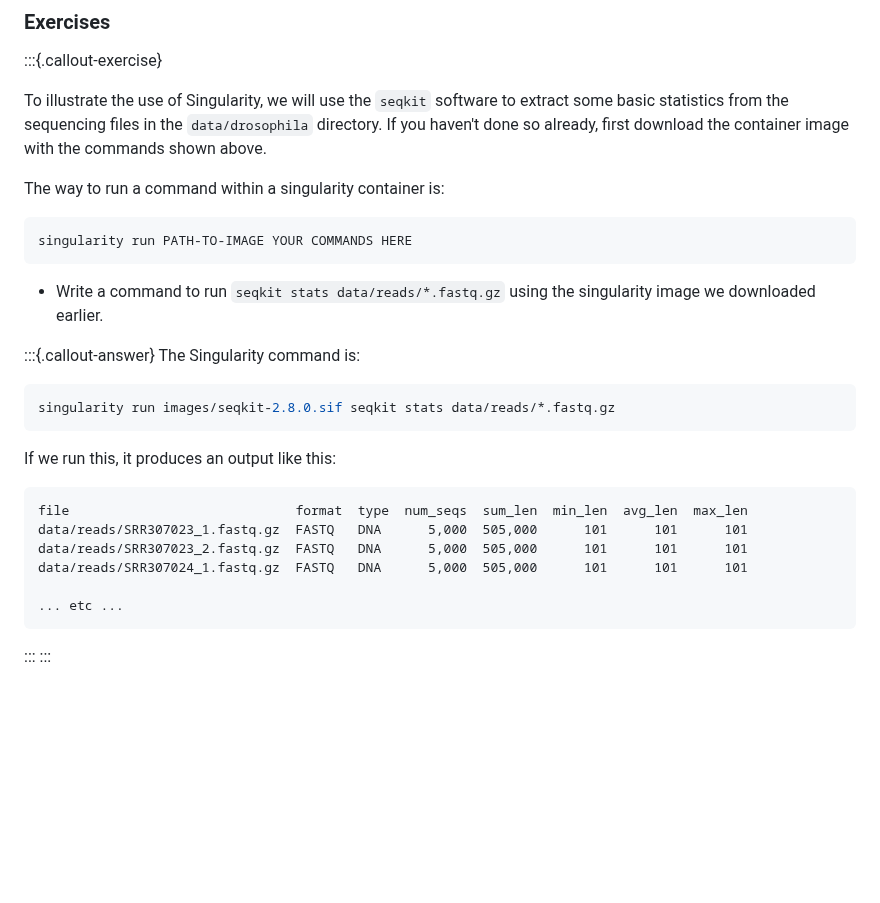
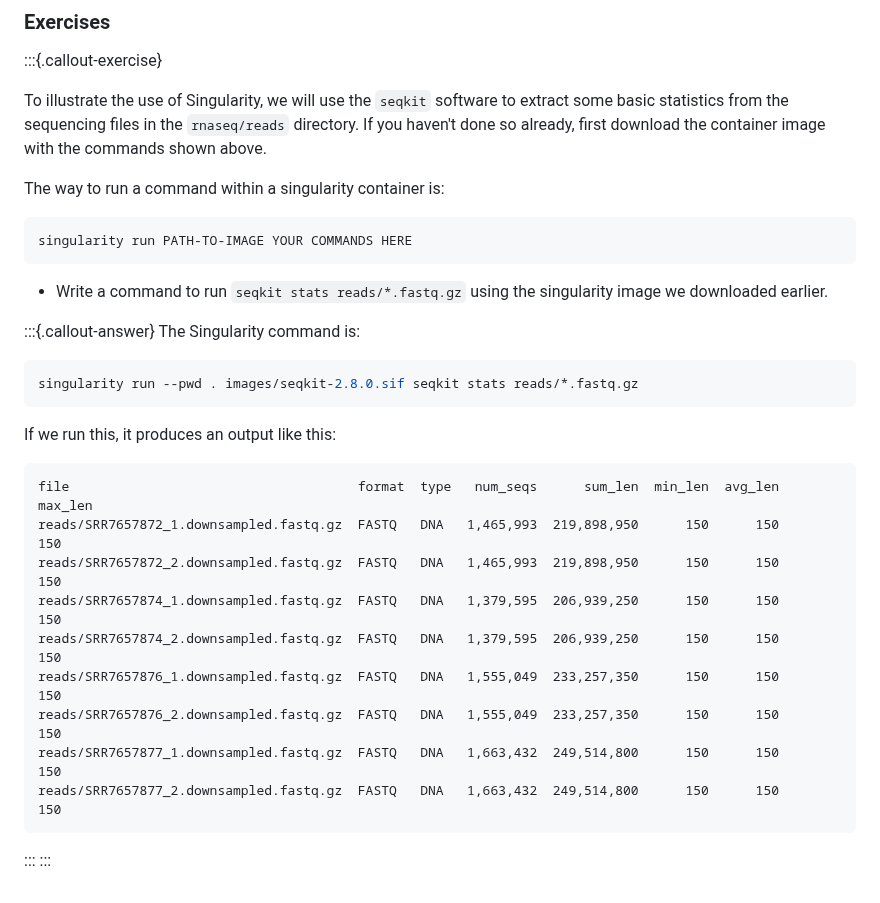
Before and after one commit to cambiotraining/bioinformatics-software-pipelines, a Markdown page: materials/software/02-containers.md, the part around the change. GitHub-like rendering; blank space fills up the shorter version.

````diff
--- a/materials/software/02-containers.md
+++ b/materials/software/02-containers.md
@@ -72,7 +72,7 @@ Once we have this image available, we are ready to run the software, which will
 
 :::{.callout-exercise}
 
-To illustrate the use of Singularity, we will use the `seqkit` software to extract some basic statistics from the sequencing files in the `data/drosophila` directory.
+To illustrate the use of Singularity, we will use the `seqkit` software to extract some basic statistics from the sequencing files in the `rnaseq/reads` directory.
 If you haven't done so already, first download the container image with the commands shown above.
 
 The way to run a command within a singularity container is:
@@ -81,25 +81,28 @@ The way to run a command within a singularity container is:
 singularity run PATH-TO-IMAGE YOUR COMMANDS HERE
 ```
 
-- Write a command to run `seqkit stats data/reads/*.fastq.gz` using the singularity image we downloaded earlier.
+- Write a command to run `seqkit stats reads/*.fastq.gz` using the singularity image we downloaded earlier.
 
 
 :::{.callout-answer}
 The Singularity command is:
 
 ```bash
-singularity run images/seqkit-2.8.0.sif seqkit stats data/reads/*.fastq.gz
+singularity run --pwd . images/seqkit-2.8.0.sif seqkit stats reads/*.fastq.gz
 ```
 
 If we run this, it produces an output like this:
 
 ```
-file                             format  type  num_seqs  sum_len  min_len  avg_len  max_len
-data/reads/SRR307023_1.fastq.gz  FASTQ   DNA      5,000  505,000      101      101      101
-data/reads/SRR307023_2.fastq.gz  FASTQ   DNA      5,000  505,000      101      101      101
-data/reads/SRR307024_1.fastq.gz  FASTQ   DNA      5,000  505,000      101      101      101
-
-... etc ...
+file                                     format  type   num_seqs      sum_len  min_len  avg_len  max_len
+reads/SRR7657872_1.downsampled.fastq.gz  FASTQ   DNA   1,465,993  219,898,950      150      150      150
+reads/SRR7657872_2.downsampled.fastq.gz  FASTQ   DNA   1,465,993  219,898,950      150      150      150
+reads/SRR7657874_1.downsampled.fastq.gz  FASTQ   DNA   1,379,595  206,939,250      150      150      150
+reads/SRR7657874_2.downsampled.fastq.gz  FASTQ   DNA   1,379,595  206,939,250      150      150      150
+reads/SRR7657876_1.downsampled.fastq.gz  FASTQ   DNA   1,555,049  233,257,350      150      150      150
+reads/SRR7657876_2.downsampled.fastq.gz  FASTQ   DNA   1,555,049  233,257,350      150      150      150
+reads/SRR7657877_1.downsampled.fastq.gz  FASTQ   DNA   1,663,432  249,514,800      150      150      150
+reads/SRR7657877_2.downsampled.fastq.gz  FASTQ   DNA   1,663,432  249,514,800      150      150      150
 ```
 
 :::
````
Also changed, not shown: materials/software/01-package_managers.md (+55 -5 lines).
